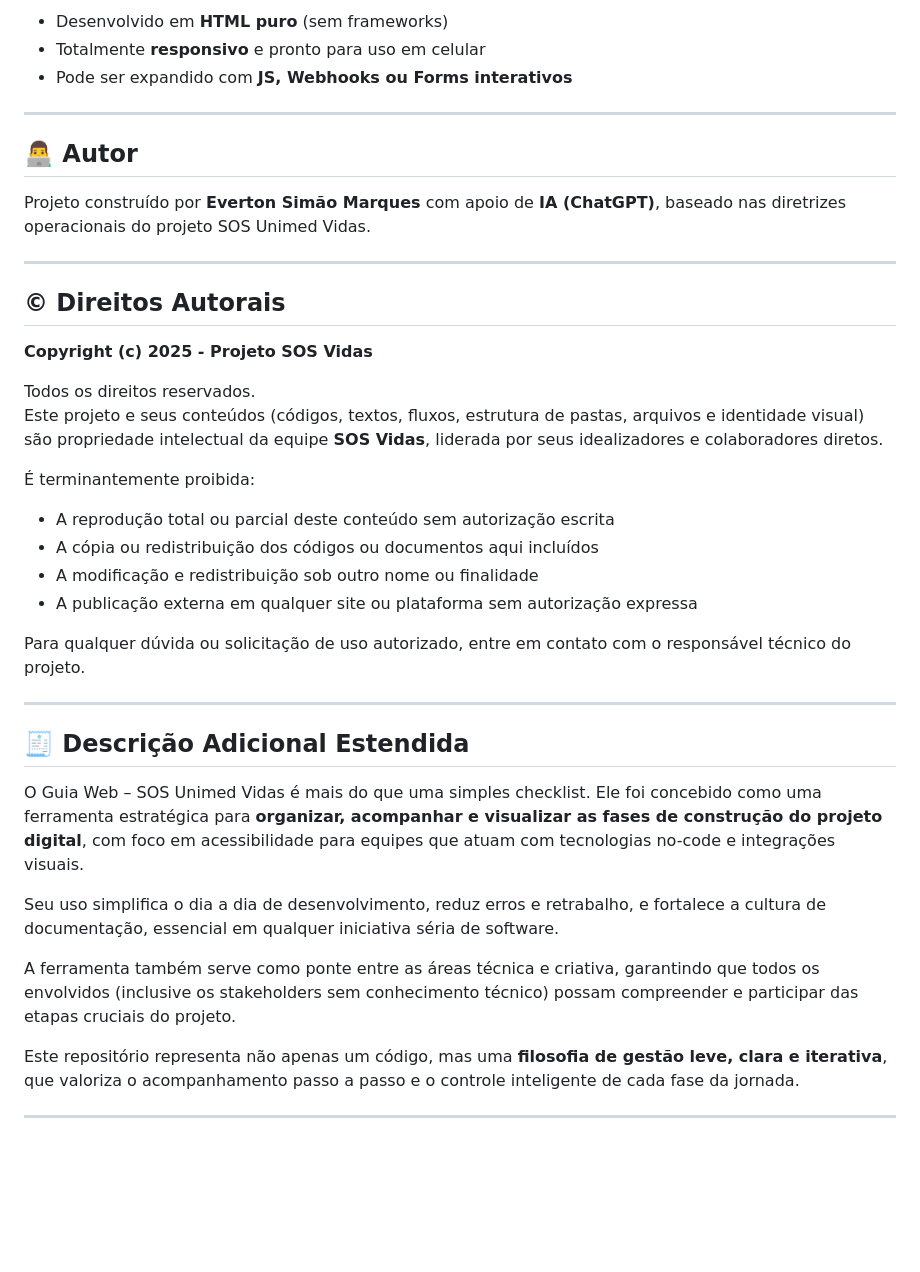
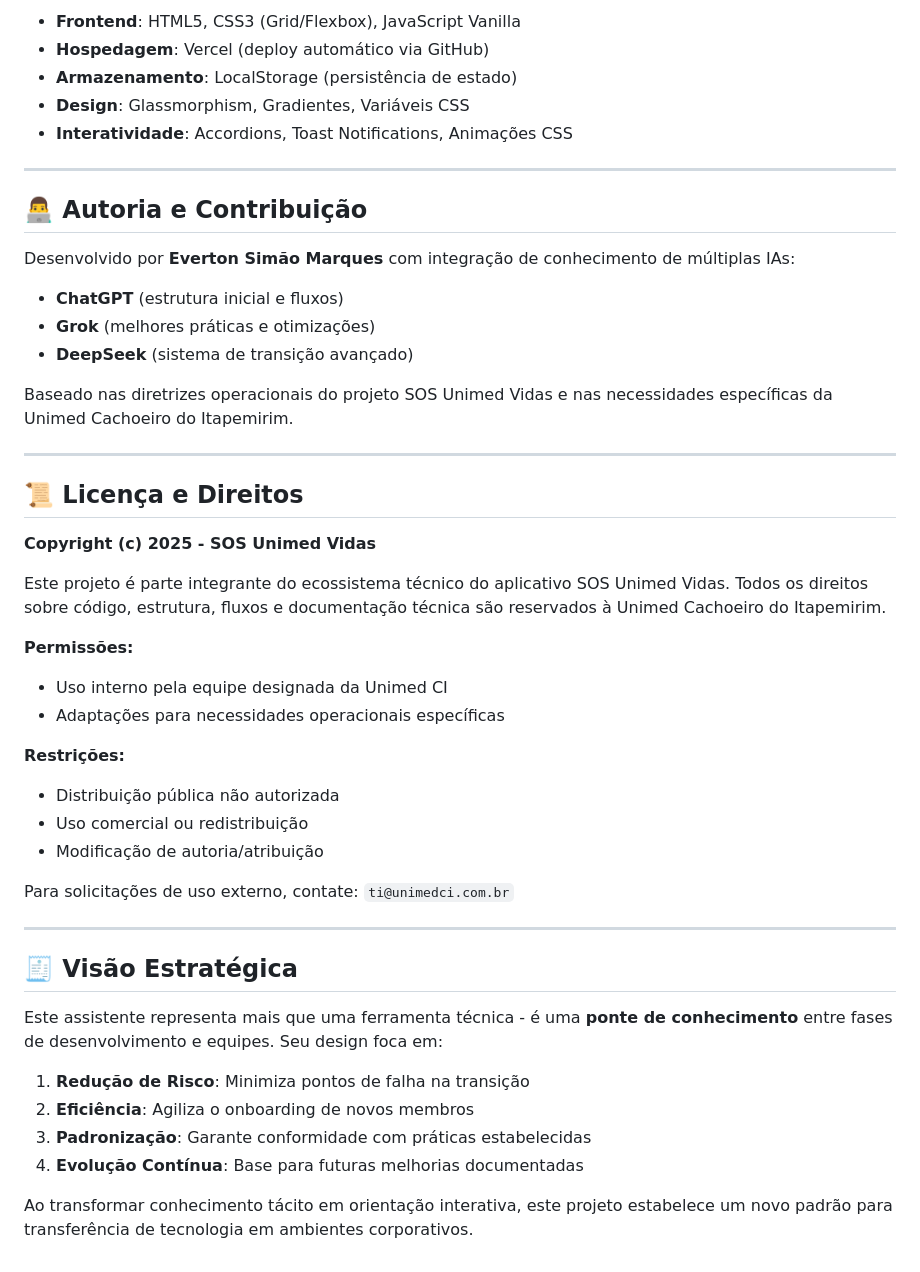
Before and after one commit to Tomgit-cyber/guiaweb-sos, a Markdown page: README.md, the part around one of its changes. Drawn GitHub-style; blank space fills up the shorter version.

```diff
--- a/README.md
+++ b/README.md
@@ -45,42 +69,49 @@ Este projeto é um guia prático e interativo para acompanhar o desenvolvimento
 
-- Desenvolvido em **HTML puro** (sem frameworks)
-- Totalmente **responsivo** e pronto para uso em celular
-- Pode ser expandido com **JS, Webhooks ou Forms interativos**
+- **Frontend**: HTML5, CSS3 (Grid/Flexbox), JavaScript Vanilla
+- **Hospedagem**: Vercel (deploy automático via GitHub)
+- **Armazenamento**: LocalStorage (persistência de estado)
+- **Design**: Glassmorphism, Gradientes, Variáveis CSS
+- **Interatividade**: Accordions, Toast Notifications, Animações CSS
 
 ---
 
-## 👨‍💻 Autor
+## 👨‍💻 Autoria e Contribuição
 
-Projeto construído por **Everton Simão Marques** com apoio de **IA (ChatGPT)**, baseado nas diretrizes operacionais do projeto SOS Unimed Vidas.
+Desenvolvido por **Everton Simão Marques** com integração de conhecimento de múltiplas IAs:
+- **ChatGPT** (estrutura inicial e fluxos)
+- **Grok** (melhores práticas e otimizações)
+- **DeepSeek** (sistema de transição avançado)
+
+Baseado nas diretrizes operacionais do projeto SOS Unimed Vidas e nas necessidades específicas da Unimed Cachoeiro do Itapemirim.
 
 ---
 
-## © Direitos Autorais
+## 📜 Licença e Direitos
 
-**Copyright (c) 2025 - Projeto SOS Vidas**
+**Copyright (c) 2025 - SOS Unimed Vidas**
 
-Todos os direitos reservados.
-Este projeto e seus conteúdos (códigos, textos, fluxos, estrutura de pastas, arquivos e identidade visual) são propriedade intelectual da equipe **SOS Vidas**, liderada por seus idealizadores e colaboradores diretos.
+Este projeto é parte integrante do ecossistema técnico do aplicativo SOS Unimed Vidas. Todos os direitos sobre código, estrutura, fluxos e documentação técnica são reservados à Unimed Cachoeiro do Itapemirim.
 
-É terminantemente proibida:
+**Permissões:**
+- Uso interno pela equipe designada da Unimed CI
+- Adaptações para necessidades operacionais específicas
 
-- A reprodução total ou parcial deste conteúdo sem autorização escrita
-- A cópia ou redistribuição dos códigos ou documentos aqui incluídos
-- A modificação e redistribuição sob outro nome ou finalidade
-- A publicação externa em qualquer site ou plataforma sem autorização expressa
+**Restrições:**
+- Distribuição pública não autorizada
+- Uso comercial ou redistribuição
+- Modificação de autoria/atribuição
 
-Para qualquer dúvida ou solicitação de uso autorizado, entre em contato com o responsável técnico do projeto.
+Para solicitações de uso externo, contate: `ti@unimedci.com.br`
 
 ---
 
-## 🧾 Descrição Adicional Estendida
+## 🧾 Visão Estratégica
 
-O Guia Web – SOS Unimed Vidas é mais do que uma simples checklist. Ele foi concebido como uma ferramenta estratégica para **organizar, acompanhar e visualizar as fases de construção do projeto digital**, com foco em acessibilidade para equipes que atuam com tecnologias no-code e integrações visuais.
+Este assistente representa mais que uma ferramenta técnica - é uma **ponte de conhecimento** entre fases de desenvolvimento e equipes. Seu design foca em:
 
-Seu uso simplifica o dia a dia de desenvolvimento, reduz erros e retrabalho, e fortalece a cultura de documentação, essencial em qualquer iniciativa séria de software.
+1. **Redução de Risco**: Minimiza pontos de falha na transição
+2. **Eficiência**: Agiliza o onboarding de novos membros
+3. **Padronização**: Garante conformidade com práticas estabelecidas
+4. **Evolução Contínua**: Base para futuras melhorias documentadas
 
-A ferramenta também serve como ponte entre as áreas técnica e criativa, garantindo que todos os envolvidos (inclusive os stakeholders sem conhecimento técnico) possam compreender e participar das etapas cruciais do projeto.
-
-Este repositório representa não apenas um código, mas uma **filosofia de gestão leve, clara e iterativa**, que valoriza o acompanhamento passo a passo e o controle inteligente de cada fase da jornada.
-
----
+Ao transformar conhecimento tácito em orientação interativa, este projeto estabelece um novo padrão para transferência de tecnologia em ambientes corporativos.
```
Also changed, not shown: other parts of README.md (+50 -26 lines).
